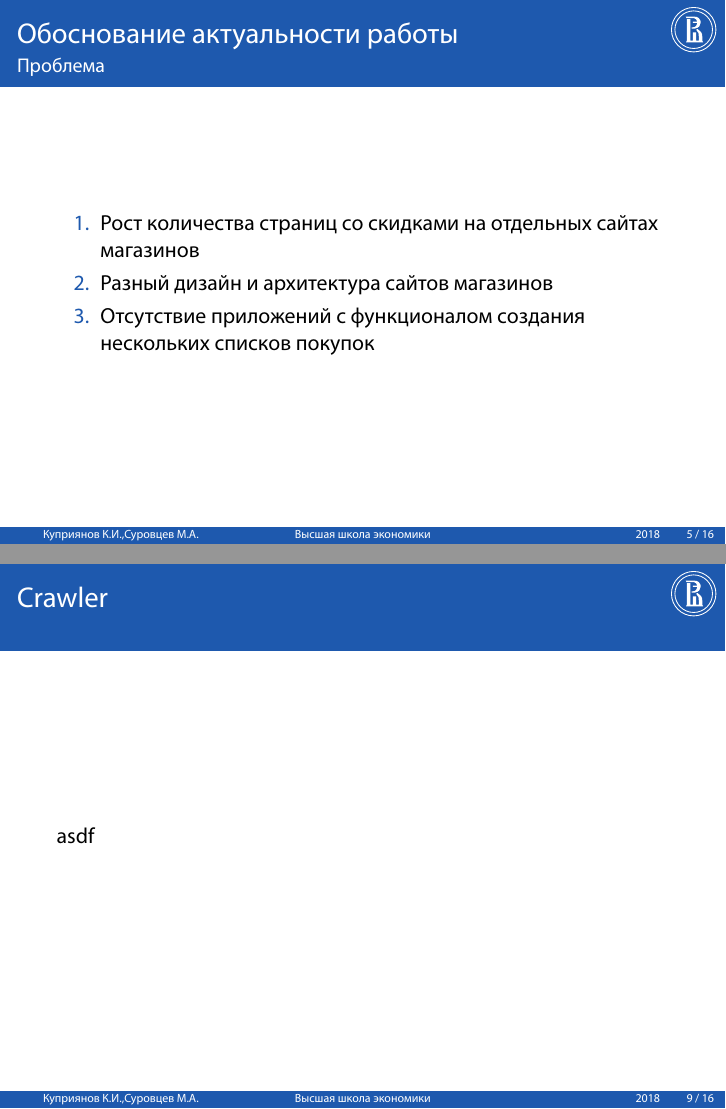
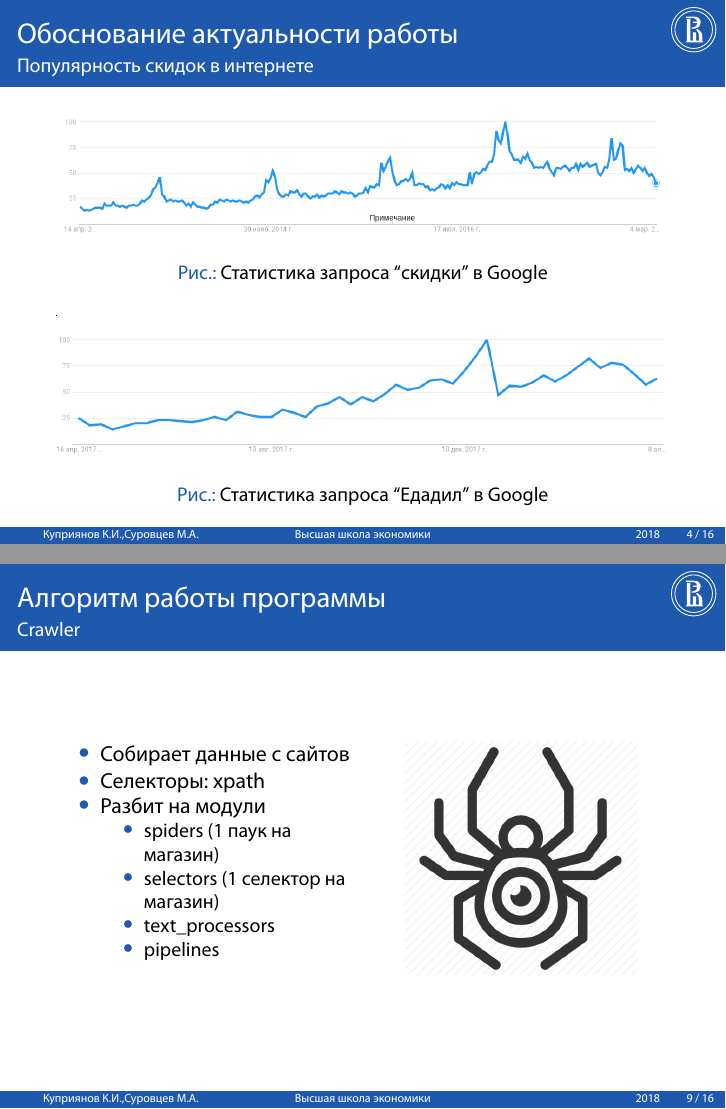
Before and after one commit to Sinopsys/Kursach-Documentation, LaTeX slides (prez/russian/example-beamer-HSE.tex): pages 5 and 9 of 16 before the commit and pages 4 and 9 of 16 after it, joined at a grey line. Compiled offline with XeLaTeX; a missing font is replaced by an installed copy or a similar font.

Commit message:
Image for reasons, crawler slide. shell-escape.

```diff
--- a/prez/russian/example-beamer-HSE.tex
+++ b/prez/russian/example-beamer-HSE.tex
@@ -71,3 +72,11 @@
 \begin{frame}[c]
     \frametitle{Обоснование актуальности работы}
     \framesubtitle{Популярность скидок в интернете}
+    \begin{figure}
+        \includegraphics[width=\columnwidth]{trend.png}
+        \caption{Статистика запроса ``скидки'' в Google}
+    \end{figure}
+    \begin{figure}
+        \includegraphics[width=\columnwidth]{trend_edadeal.png}
+        \caption{Статистика запроса ``Едадил'' в Google}
+    \end{figure}
@@ -140,9 +146,28 @@
 \end{frame}
 
 \begin{frame}
-    \frametitle{Crawler}
-    asdf
+    \frametitle{Алгоритм работы программы}
+    \framesubtitle{Crawler}
+    \begin{multicols}{2}
+        \begin{itemize}
+            \item Собирает данные с сайтов
+            \item Селекторы: xpath
+            \item Разбит на модули
+                \begin{itemize}
+                    \item spiders (1 паук на магазин)
+                    \item selectors (1 селектор на магазин)
+                    \item text\_processors
+                    \item pipelines
+                \end{itemize}
+        \end{itemize}
+        \bigskip
+        \columnbreak
+        \begin{figure}
+            \includegraphics[width=0.8\columnwidth]{crawler.png}
+        \end{figure}
+    \end{multicols}
 \end{frame}
+
 
 \begin{frame}[fragile]
     \frametitle{REST API}
```
Also changed, not shown: prez/russian/example-beamer-HSE.pdf, prez/russian/images/crawler.png (added), prez/russian/images/trend_edadeal.png (added), prez/russian/example-beamer-HSE.tex (6 more changed lines).
